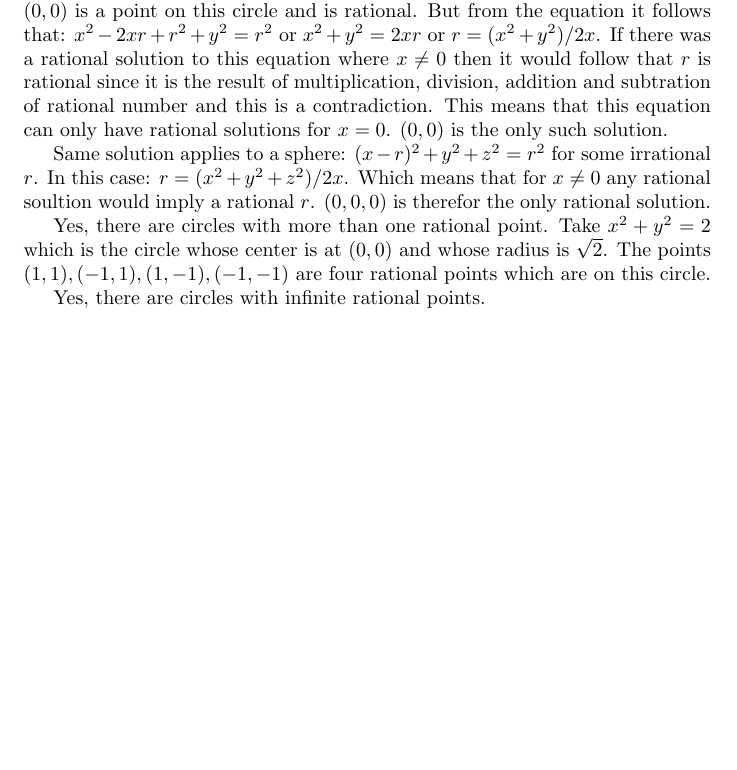
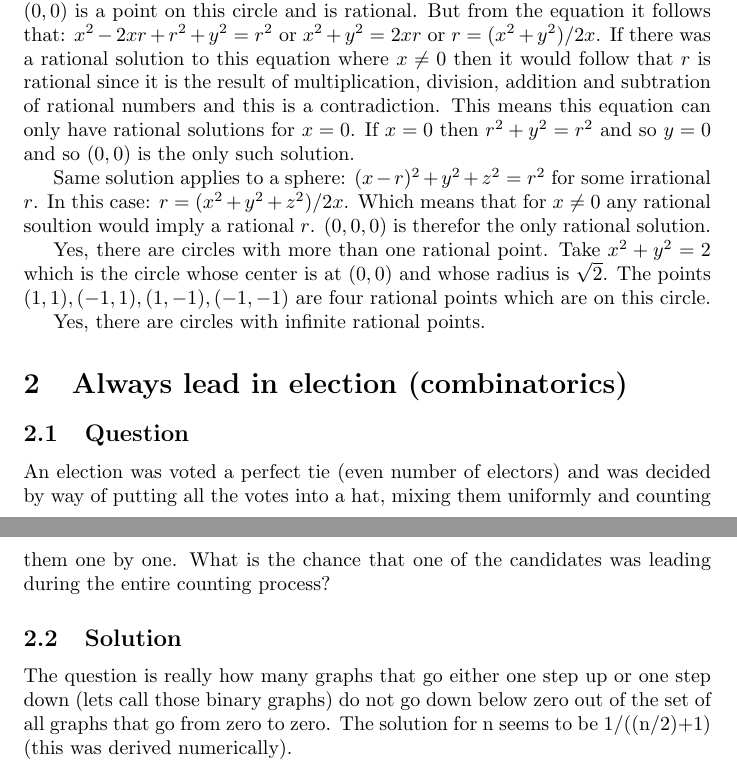
Before and after one commit to veltzer/riddles-book, a LaTeX document (src/riddles.tex): part of the page before the commit and two parts of pages 1 and 2 of 2 after it, the two joined at a grey line, cut so that both start at the same text, the shorter picture padded with empty space. Compiled offline with pdfLaTeX.

Commit message:
added yet another riddle (not yet solved)

```diff
--- a/src/riddles.tex
+++ b/src/riddles.tex
@@ -38,8 +38,9 @@ $(0,0)$ is a point on this circle and is rational. But from the equation it foll
 that: $x^2-2xr+r^2+y^2=r^2$ or $x^2+y^2=2xr$ or $r=(x^2+y^2)/2x$. If there
 was a rational solution to this equation where $x\ne0$ then it would follow that
 $r$ is rational since it is the result of multiplication, division, addition and subtration
-of rational number and this is a contradiction. This means that this equation can only
-have rational solutions for $x=0$. $(0,0)$ is the only such solution.
+of rational numbers and this is a contradiction. This means this equation can only
+have rational solutions for $x=0$. If $x=0$ then $r^2+y^2=r^2$ and so $y=0$ and so
+$(0,0)$ is the only such solution.
 
 Same solution applies to a sphere: $(x-r)^2+y^2+z^2=r^2$ for some irrational $r$.
 In this case: $r=(x^2+y^2+z^2)/2x$. Which means that for $x\ne0$ any rational soultion would imply a rational $r$.
@@ -51,4 +52,17 @@ points which are on this circle.
 
 Yes, there are circles with infinite rational points.
 
+\section{Always lead in election (combinatorics)}
+
+\subsection{Question}
+
+An election was voted a perfect tie (even number of electors) and was decided by way of putting
+all the votes into a hat, mixing them uniformly and counting them one by one. What is the chance
+that one of the candidates was leading during the entire counting process?
+
+\subsection{Solution}
+The question is really how many graphs that go either one step up or one step down (lets call those
+binary graphs) do not go down below zero out of the set of all graphs that go from zero to zero.
+The solution for n seems to be 1/((n/2)+1) (this was derived numerically).
+
 \label{end}\end{document}
```
Also changed, not shown: Makefile.
